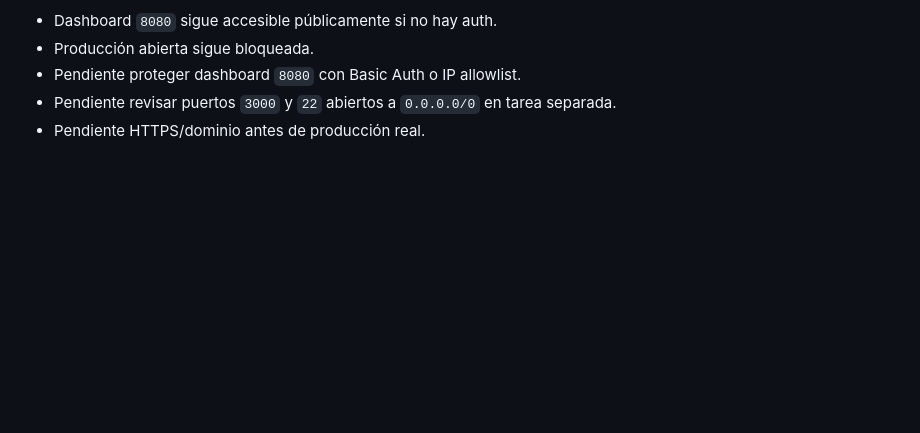
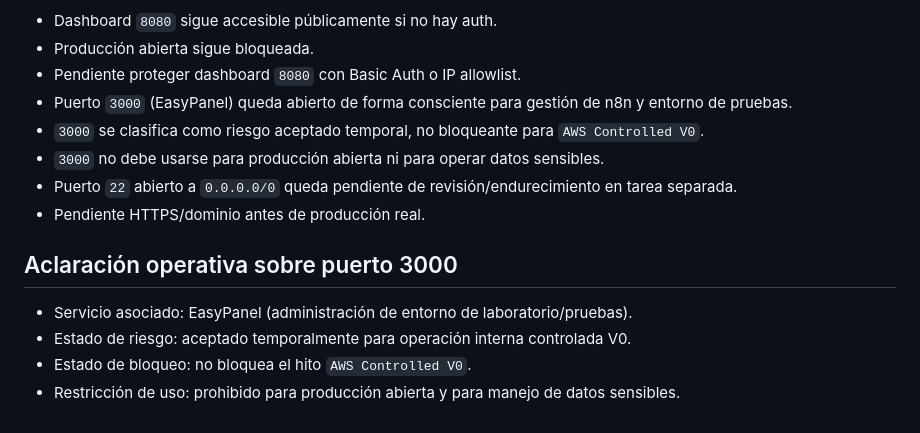
Before and after one commit to nataliadzyudz/negociacontrol, a Markdown page: docs/04_FASE_3/REVIEW_F3_V0_AWS_SECURITY_MINIMUM.md, the part around the change. Rendered like a GitHub page; blank space fills up the shorter version.

Commit message:
docs: mark port 3000 as temporary accepted risk

```diff
--- a/docs/04_FASE_3/REVIEW_F3_V0_AWS_SECURITY_MINIMUM.md
+++ b/docs/04_FASE_3/REVIEW_F3_V0_AWS_SECURITY_MINIMUM.md
@@ -80,5 +80,15 @@ Riesgos restantes:
 - Dashboard `8080` sigue accesible públicamente si no hay auth.
 - Producción abierta sigue bloqueada.
 - Pendiente proteger dashboard `8080` con Basic Auth o IP allowlist.
-- Pendiente revisar puertos `3000` y `22` abiertos a `0.0.0.0/0` en tarea separada.
+- Puerto `3000` (EasyPanel) queda abierto de forma consciente para gestión de n8n y entorno de pruebas.
+- `3000` se clasifica como riesgo aceptado temporal, no bloqueante para `AWS Controlled V0`.
+- `3000` no debe usarse para producción abierta ni para operar datos sensibles.
+- Puerto `22` abierto a `0.0.0.0/0` queda pendiente de revisión/endurecimiento en tarea separada.
 - Pendiente HTTPS/dominio antes de producción real.
+
+## Aclaración operativa sobre puerto 3000
+
+- Servicio asociado: EasyPanel (administración de entorno de laboratorio/pruebas).
+- Estado de riesgo: aceptado temporalmente para operación interna controlada V0.
+- Estado de bloqueo: no bloquea el hito `AWS Controlled V0`.
+- Restricción de uso: prohibido para producción abierta y para manejo de datos sensibles.
```
